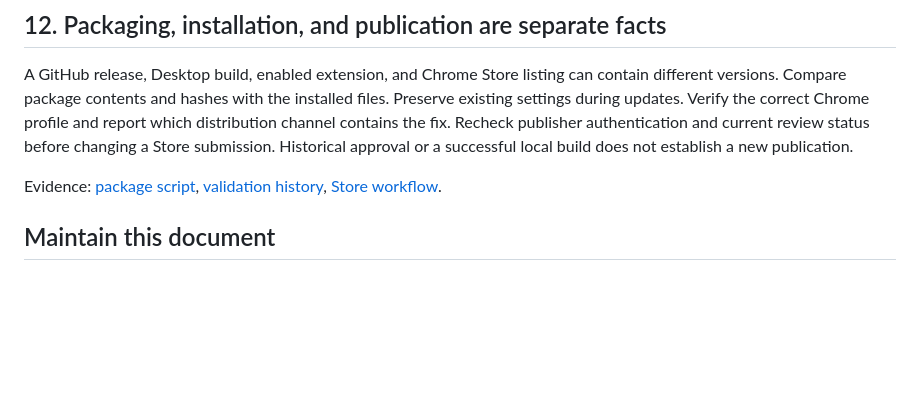
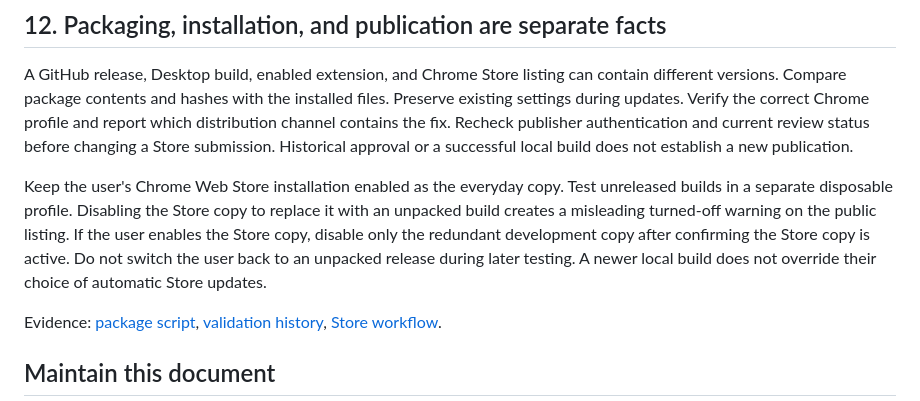
Before and after one commit to davegoldblatt/cookie-calm, a Markdown page: docs/LEARNINGS.md, the part around the change. Drawn GitHub-style; blank space fills up the shorter version.

Commit message:
Keep the Store installation active for everyday browsing [skip ci]

```diff
--- a/docs/LEARNINGS.md
+++ b/docs/LEARNINGS.md
@@ -143,6 +143,11 @@ Verify the correct Chrome profile and report which distribution channel contains
 Recheck publisher authentication and current review status before changing a Store submission.
 Historical approval or a successful local build does not establish a new publication.
 
+Keep the user's Chrome Web Store installation enabled as the everyday copy. Test unreleased builds in a separate disposable profile.
+Disabling the Store copy to replace it with an unpacked build creates a misleading turned-off warning on the public listing.
+If the user enables the Store copy, disable only the redundant development copy after confirming the Store copy is active.
+Do not switch the user back to an unpacked release during later testing. A newer local build does not override their choice of automatic Store updates.
+
 Evidence: [package script](../scripts/package.py), [validation history](../VALIDATION.md), [Store workflow](../store/SUBMISSION.md).
 
 ## Maintain this document
```
Also changed, not shown: VALIDATION.md (+2 -1 lines), store/SUBMISSION.md (+3 -2 lines).
